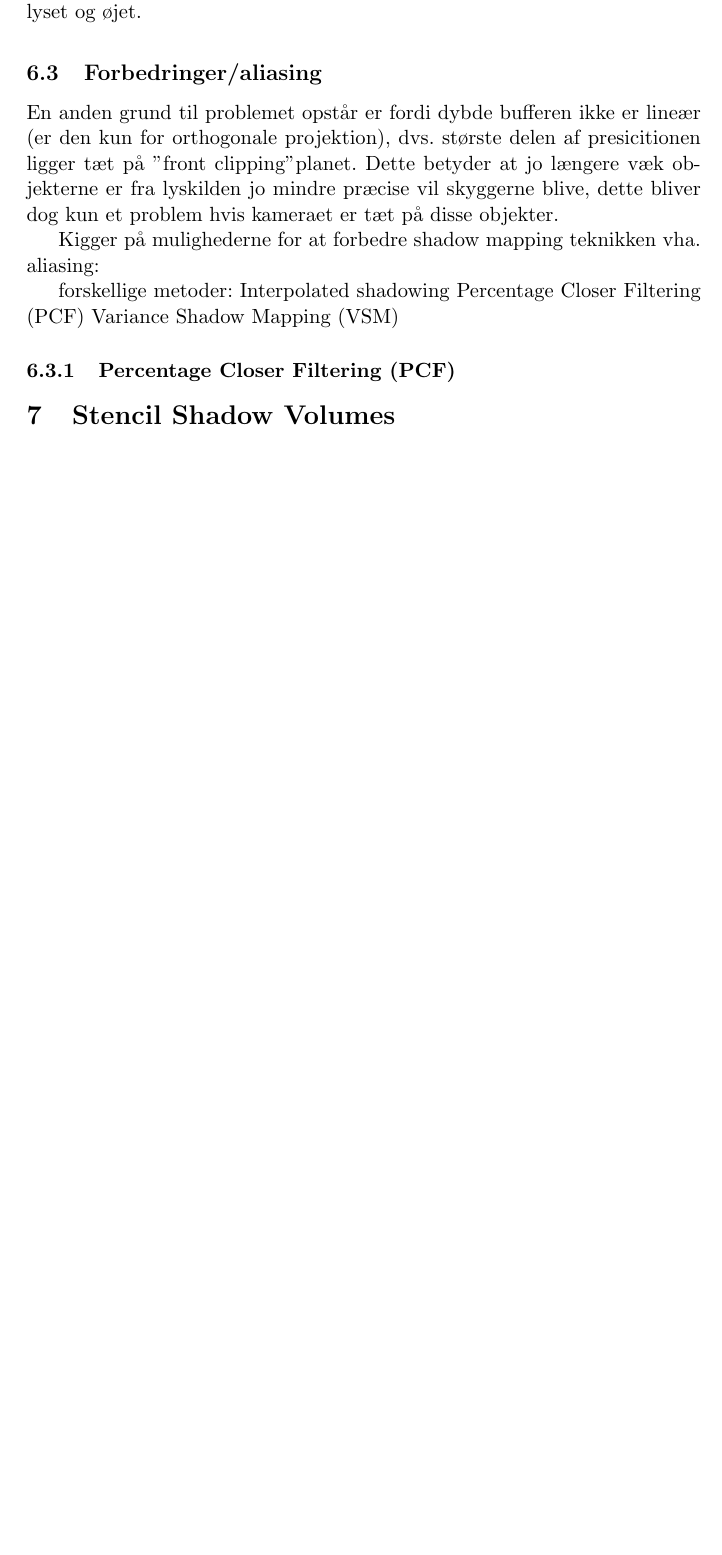
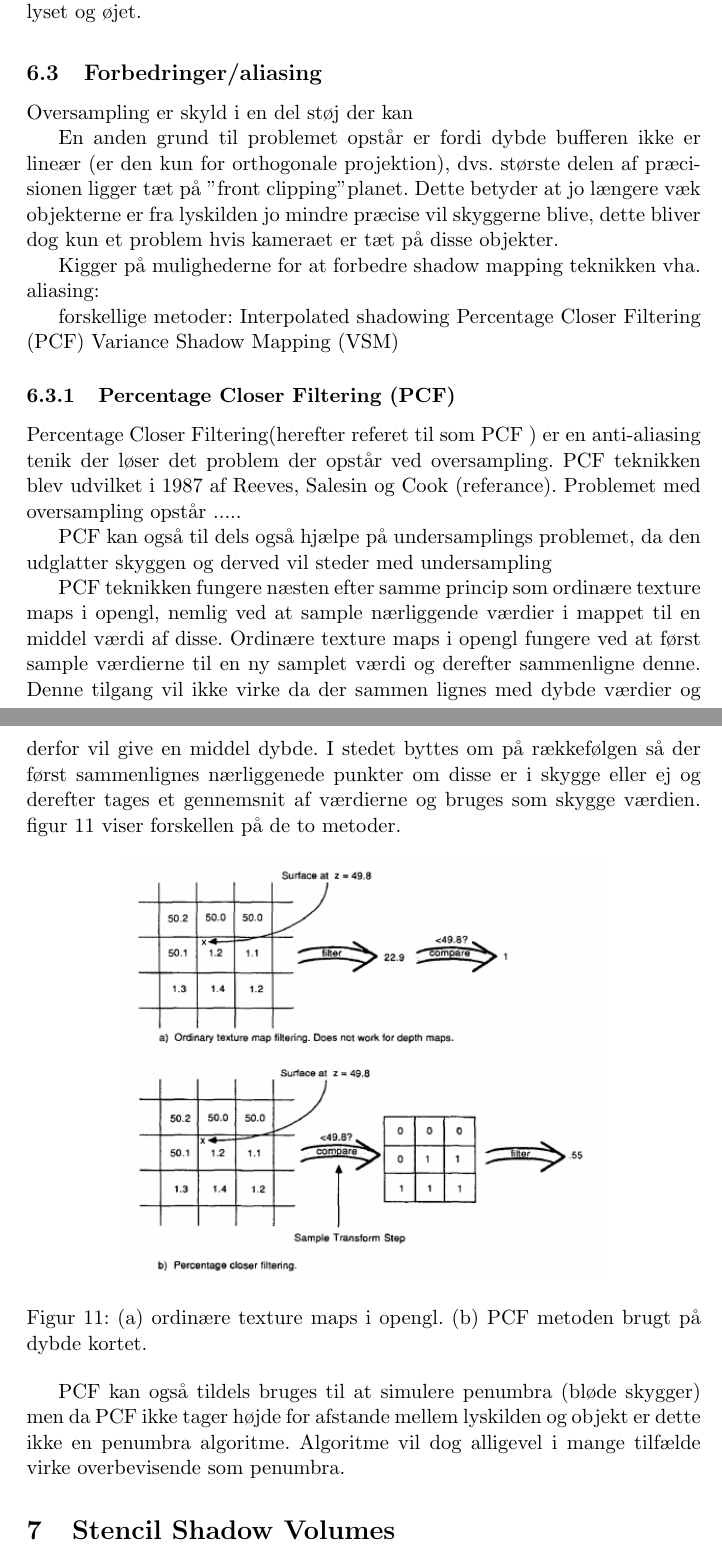
Before and after one commit to kristianflint/BA, a LaTeX document (Rapport/Rapport.tex): part of page 9 of 10 before the commit and two parts of pages 9 and 10 of 11 after it, the two joined at a grey line, cut so that both start at the same text, the shorter picture padded with empty space. Compiled offline with pdfLaTeX.

Commit message:
igang med PCF

```diff
--- a/Rapport/Rapport.tex
+++ b/Rapport/Rapport.tex
@@ -184,9 +184,10 @@ Derfor bruges en \textit{slop-scale bais} der sørge for der er bias nok til ikk
 
 \subsection{Forbedringer/aliasing}
 
+Oversampling er skyld i en del støj der kan
 
 
-En anden grund til problemet opstår er fordi dybde bufferen ikke er lineær (er den kun for orthogonale projektion), dvs. største delen af presicitionen ligger tæt på "front clipping" planet. Dette betyder at jo længere væk objekterne er fra lyskilden jo mindre præcise vil skyggerne blive, dette bliver dog kun et problem hvis kameraet er tæt på disse objekter.
+En anden grund til problemet opstår er fordi dybde bufferen ikke er lineær (er den kun for orthogonale projektion), dvs. største delen af præcisionen ligger tæt på "front clipping" planet. Dette betyder at jo længere væk objekterne er fra lyskilden jo mindre præcise vil skyggerne blive, dette bliver dog kun et problem hvis kameraet er tæt på disse objekter.
 
 
 
@@ -200,6 +201,28 @@ Variance Shadow Mapping (VSM)
 
 
 \subsubsection{Percentage Closer Filtering (PCF)}
+
+
+Percentage Closer Filtering(herefter referet til som PCF ) er en anti-aliasing tenik der løser det problem der opstår ved oversampling. PCF teknikken blev udvilket i 1987 af Reeves, Salesin og Cook (referance).
+ Problemet med oversampling opstår .....
+
+PCF kan også til dels også hjælpe på undersamplings problemet, da den udglatter skyggen og derved vil steder med undersampling
+
+
+
+
+PCF teknikken fungere næsten efter samme princip som ordinære texture maps i opengl, nemlig ved at sample nærliggende værdier i mappet til en middel værdi af disse. Ordinære texture maps i opengl fungere ved at først sample værdierne til en ny samplet værdi og derefter sammenligne denne. Denne tilgang vil ikke virke da der sammen lignes med dybde værdier og derfor vil give en middel dybde. I stedet byttes om på rækkefølgen så  der først sammenlignes nærliggenede punkter om disse er i skygge eller ej og derefter tages et gennemsnit af værdierne og bruges som skygge værdien. figur \ref{P4} viser forskellen på de to metoder.
+
+\begin{figure}[ht!]
+\centering
+\includegraphics[width=90mm]{img/PCF1.png}
+\caption{(a) ordinære texture maps i opengl. (b) PCF metoden brugt på dybde kortet.}
+\label{P4}
+\end{figure}
+
+
+PCF kan også tildels bruges til at simulere penumbra (bløde skygger) men da PCF ikke tager højde for afstande mellem lyskilden og objekt er dette ikke en penumbra algoritme. Algoritme vil dog alligevel i mange tilfælde virke overbevisende som penumbra.
+
 
 \section{Stencil Shadow Volumes}
 
```
Also changed, not shown: synopsis/synopsis.tex (+4 -3 lines), Bachelorprojektaftale.pdf (added), Rapport/img/PCF1.png (added), pcfpaper.pdf (added), synopsis/synopsis.pdf, synopsis/tid.png (renamed from synopsis/Screen Shot 2013-11-04 at 17.39.13.png), 6 other files.
